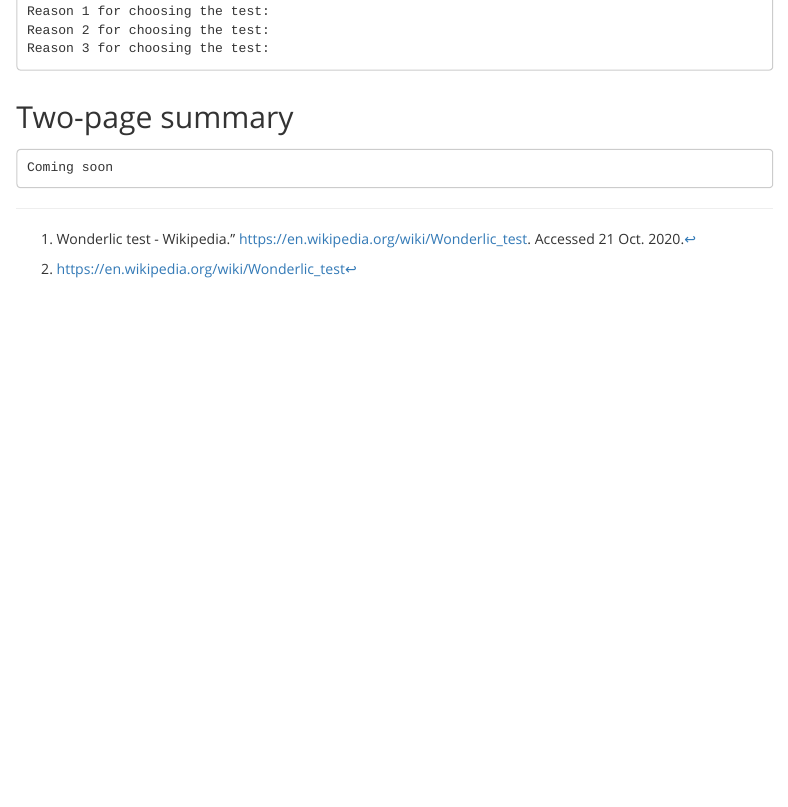
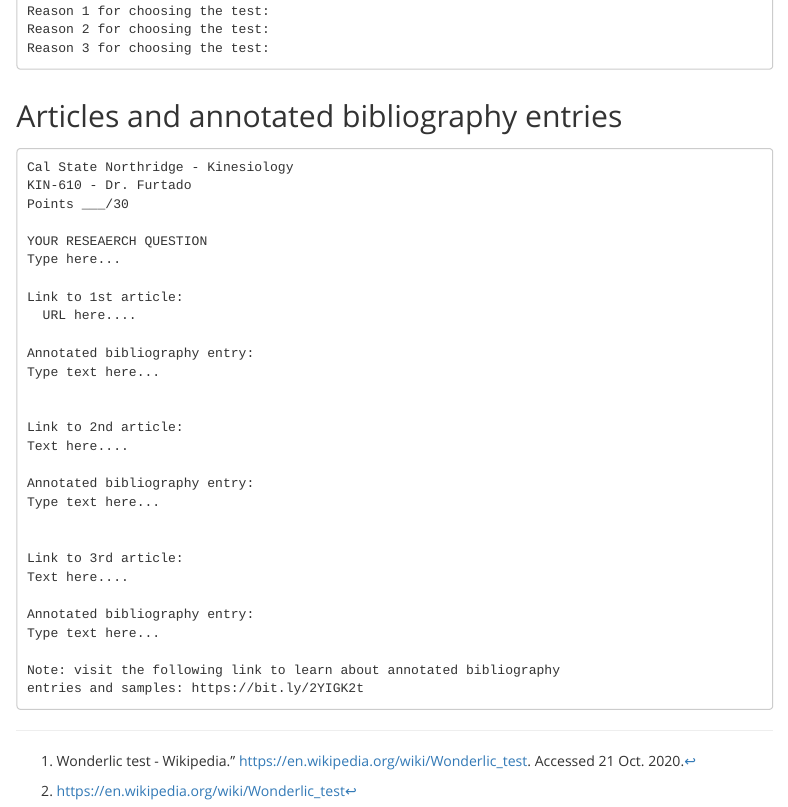
Before and after one commit to drfurtado/isk-ancillary, an R Markdown document (docs/projects/project1.Rmd): the page in a window 1100 px wide, from 9040 px down before the commit and from 9060 px down after it, so that both start at the same text. The pictures show the output file projects/project1.html that the author committed with the source, opened offline.

Commit message:
template for article submission added

````diff
--- a/docs/projects/project1.Rmd
+++ b/docs/projects/project1.Rmd
@@ -407,8 +408,37 @@ Reason 3 for choosing the test:
 
 ```
 
-## Two-page summary
+## Articles and annotated bibliography entries
 
 ```
-Coming soon
+Cal State Northridge - Kinesiology
+KIN-610 - Dr. Furtado
+Points ___/30
+
+YOUR RESEAERCH QUESTION
+Type here...
+
+Link to 1st article:
+  URL here....
+
+Annotated bibliography entry:
+Type text here...
+
+
+Link to 2nd article:
+Text here....
+
+Annotated bibliography entry:
+Type text here...
+
+
+Link to 3rd article:
+Text here....
+
+Annotated bibliography entry:
+Type text here...
+
+Note: visit the following link to learn about annotated bibliography
+entries and samples: https://bit.ly/2YIGK2t
+
 ```
````
Also changed, not shown: projects/project1.Rmd (+32 -2 lines), projects/project1.html, docs/projects/project1.Rmd (1 more changed lines), 1 other file.
